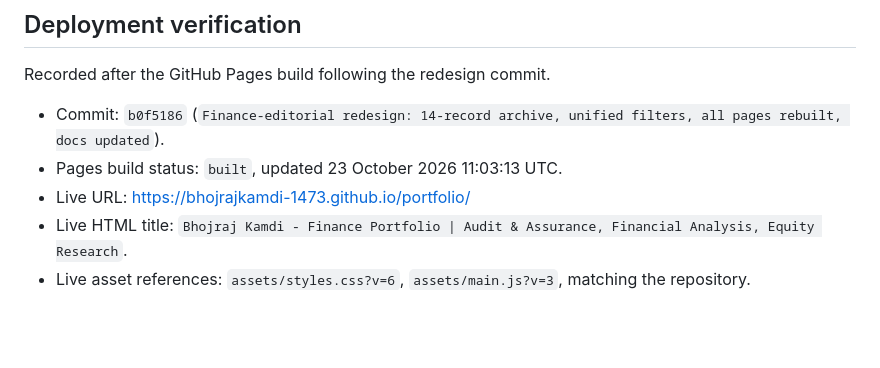
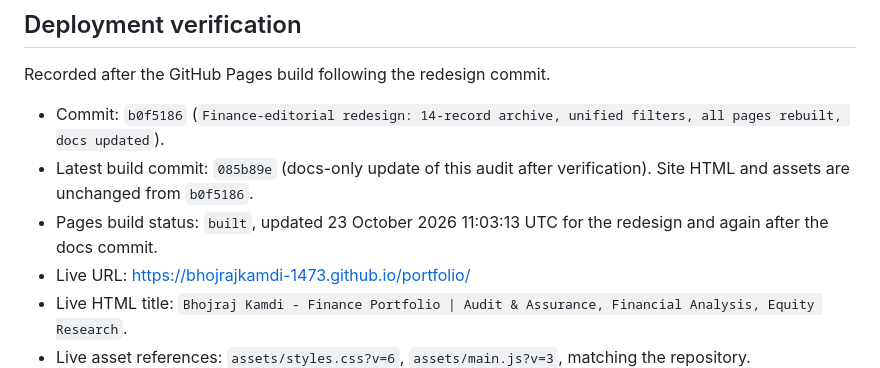
Before and after one commit to bhojrajkamdi-1473/portfolio, a Markdown page: docs/WEBSITE_AUDIT.md, the part around the change. GitHub-like rendering; blank space fills up the shorter version.

Commit message:
Clarify live build commits in audit

```diff
--- a/docs/WEBSITE_AUDIT.md
+++ b/docs/WEBSITE_AUDIT.md
@@ -91,7 +91,8 @@ Playwright with installed Chrome, 7 pages × 5 viewport widths (1440, 1180, 980,
 Recorded after the GitHub Pages build following the redesign commit.
 
 - Commit: `b0f5186` (`Finance-editorial redesign: 14-record archive, unified filters, all pages rebuilt, docs updated`).
-- Pages build status: `built`, updated 23 October 2026 11:03:13 UTC.
+- Latest build commit: `085b89e` (docs-only update of this audit after verification). Site HTML and assets are unchanged from `b0f5186`.
+- Pages build status: `built`, updated 23 October 2026 11:03:13 UTC for the redesign and again after the docs commit.
 - Live URL: https://bhojrajkamdi-1473.github.io/portfolio/
 - Live HTML title: `Bhojraj Kamdi - Finance Portfolio | Audit & Assurance, Financial Analysis, Equity Research`.
 - Live asset references: `assets/styles.css?v=6`, `assets/main.js?v=3`, matching the repository.
```
